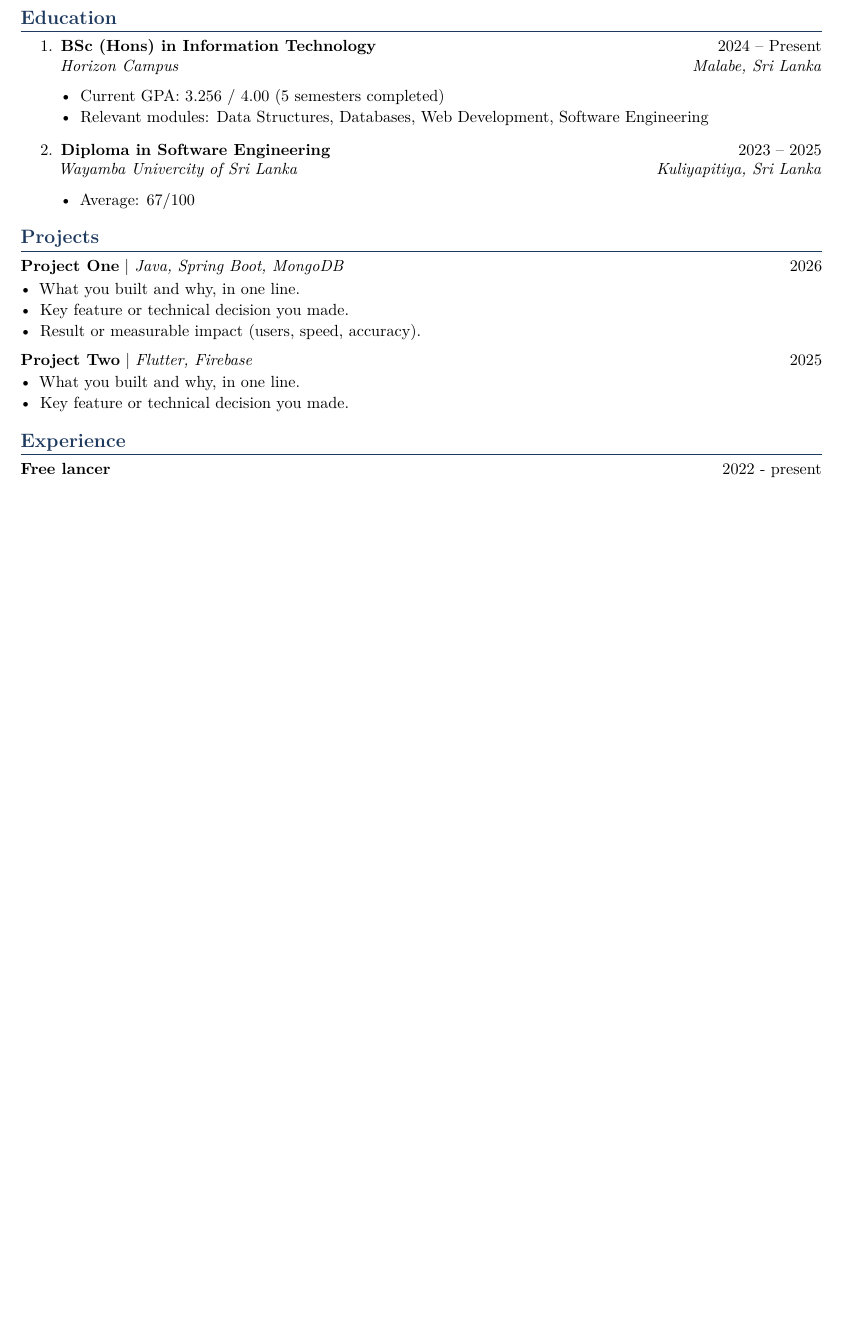
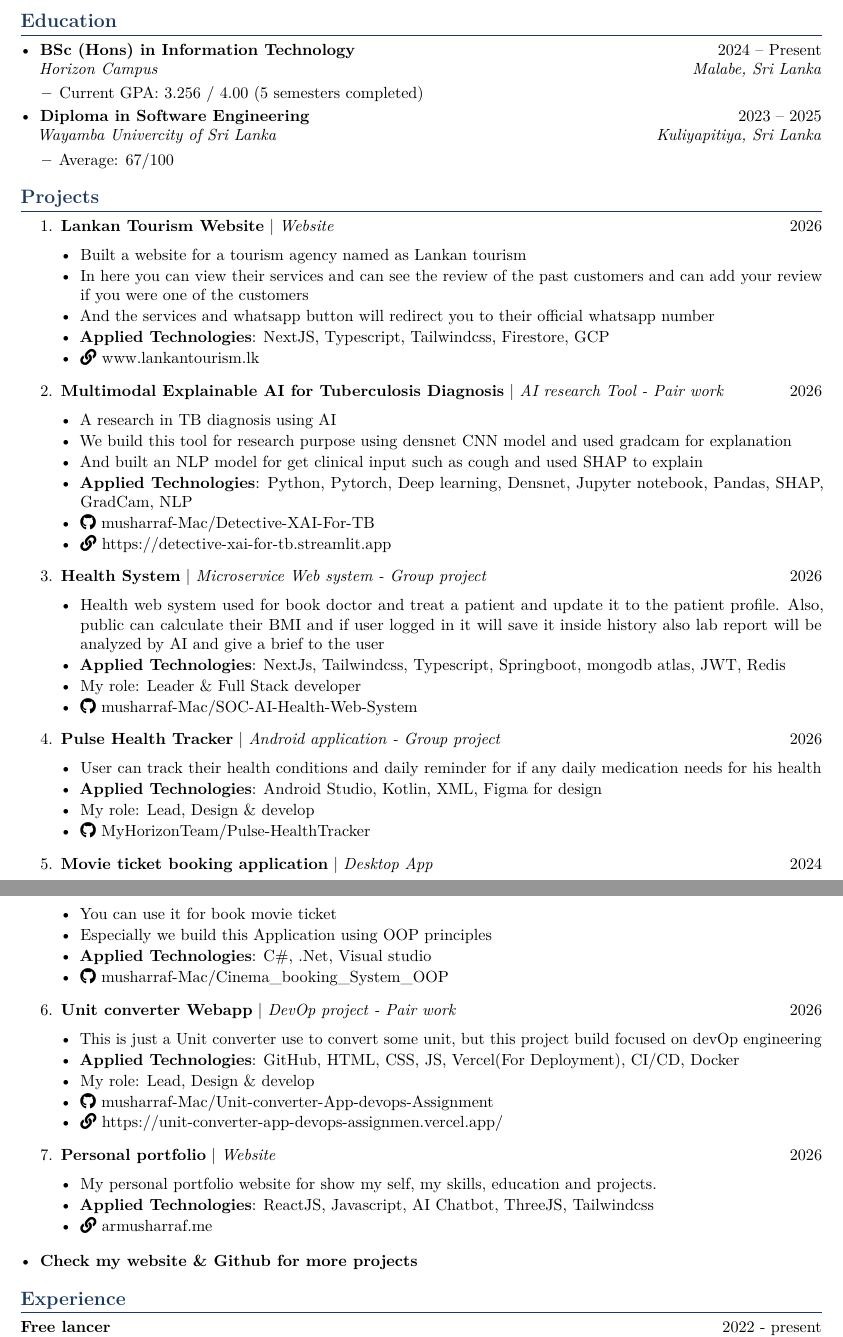
Before and after one commit to musharraf-Mac/My_CV, a LaTeX CV (Resume/Musharraf_CV_Lat.tex): part of the page before the commit and two parts of pages 1 and 2 of 2 after it, the two joined at a grey line, cut so that both start at the same text, the shorter picture padded with empty space. Compiled offline with pdfLaTeX.

Commit message:
feat: project updated

```diff
--- a/Resume/Musharraf_CV_Lat.tex
+++ b/Resume/Musharraf_CV_Lat.tex
@@ -62,33 +61,91 @@ Seeking an internship where I can apply my skills in [your area] and grow as an
 
 %---------------- EDUCATION ----------------
 \section{Education}
-\begin{enumerate}
+\begin{itemize}
 \item \cventry{BSc (Hons) in Information Technology}{2024 -- Present}{Horizon Campus}{Malabe, Sri Lanka}
   \begin{itemize}
     \item Current GPA: 3.256  / 4.00 (5 semesters completed)
-    \item Relevant modules: Data Structures, Databases, Web Development, Software Engineering
   \end{itemize}
 \item \cventry{Diploma in Software Engineering}{2023 -- 2025}{Wayamba Univercity of Sri Lanka}{Kuliyapitiya, Sri Lanka}
   \begin{itemize}
     \item Average: 67/100
   \end{itemize}
 
-\end{enumerate}
+\end{itemize}
 
 %---------------- PROJECTS ----------------
 \section{Projects}
-\project{Project One}{Java, Spring Boot, MongoDB}{2026}
+
+\begin{enumerate}
+  % Project - 1
+  \item \project{Lankan Tourism Website}{Website}{2026}
+   \begin{itemize}
+    \item Built a website for a tourism agency named as Lankan tourism
+    \item In here you can view their services and can see the review of the past customers and can add your review if you were one of the customers
+    \item And the services and whatsapp button will redirect you to their official whatsapp number
+    \item \textbf{Applied Technologies}: NextJS, Typescript, Tailwindcss, Firestore, GCP
+    \item \faLink \href{https://lankantourism.lk}{ www.lankantourism.lk}
+   \end{itemize}
+
+  % Project - 2
+  \item \project{Multimodal Explainable AI for Tuberculosis Diagnosis}{AI research Tool - Pair work}{2026}
+   \begin{itemize}
+    \item A research in TB diagnosis using AI
+    \item We build this tool for research purpose using densnet CNN model and used gradcam for explanation
+    \item And built an NLP model for get clinical input such as cough and used SHAP to explain
+    \item \textbf{Applied Technologies}: Python, Pytorch, Deep learning, Densnet, Jupyter notebook, Pandas, SHAP, GradCam, NLP
+    \item \faGithub \href{https://github.com/musharraf-Mac/Detective-XAI-For-TB}{ musharraf-Mac/Detective-XAI-For-TB}
+    \item \faLink \href{https://detective-xai-for-tb.streamlit.app}{ https://detective-xai-for-tb.streamlit.app}
+   \end{itemize}
+
+   % Project - 3
+  \item \project{Health System}{Microservice Web system - Group project}{2026}
+   \begin{itemize}
+    \item Health web system used for book doctor and treat a patient and update it to the patient profile. Also, public can calculate their BMI and if user logged in it will save it inside history also lab report will be analyzed by AI and give a brief to the user
+    \item \textbf{Applied Technologies}: NextJs, Tailwindcss, Typescript, Springboot, mongodb atlas, JWT, Redis
+    \item My role: Leader \& Full Stack developer
+    \item \faGithub \href{https://github.com/musharraf-Mac/SOC-AI-Health-Web-System}{ musharraf-Mac/SOC-AI-Health-Web-System}
+   \end{itemize}
+
+   % Project - 4
+  \item \project{Pulse Health Tracker}{Android application - Group project}{2026}
+   \begin{itemize}
+    \item User can track their health conditions and daily reminder for if any daily medication needs for his health
+    \item \textbf{Applied Technologies}: Android Studio, Kotlin, XML, Figma for design
+    \item My role: Lead, Design \& develop
+    \item \faGithub \href{https://github.com/MyHorizonTeam/Pulse-HealthTracker}{ MyHorizonTeam/Pulse-HealthTracker}
+   \end{itemize}
+
+   % Project - 5
+  \item \project{Movie ticket booking application}{Desktop App}{2024}
+   \begin{itemize}
+    \item You can use it for book movie ticket
+    \item Especially we build this Application using OOP principles
+    \item \textbf{Applied Technologies}: C\#, .Net, Visual studio
+    \item \faGithub \href{https://github.com/musharraf-Mac/Cinema_booking_System_OOP}{ musharraf-Mac/Cinema\_booking\_System\_OOP}
+   \end{itemize}
+
+   % Project - 6
+   \item \project{Unit converter Webapp}{DevOp project - Pair work}{2026}
+   \begin{itemize}
+    \item This is just a Unit converter use to convert some unit, but this project build focused on devOp engineering
+    \item \textbf{Applied Technologies}: GitHub, HTML, CSS, JS, Vercel(For Deployment), CI/CD, Docker
+    \item My role: Lead, Design \& develop
+    \item \faGithub \href{https://github.com/musharraf-Mac/Unit-converter-App-devops-Assignment}{ musharraf-Mac/Unit-converter-App-devops-Assignment}
+    \item \faLink \href{https://unit-converter-app-devops-assignmen.vercel.app/}{ https://unit-converter-app-devops-assignmen.vercel.app/}
+   \end{itemize}
+
+   % Project - 7
+   \item \project{Personal portfolio}{Website}{2026}
+   \begin{itemize}
+    \item My personal portfolio website for show my self, my skills, education and projects.
+    \item \textbf{Applied Technologies}: ReactJS, Javascript, AI Chatbot, ThreeJS, Tailwindcss
+    \item \faLink \href{https://armusharraf.me/}{ armusharraf.me}
+   \end{itemize}
+
+\end{enumerate}
 \begin{itemize}
-  \item What you built and why, in one line.
-  \item Key feature or technical decision you made.
-  \item Result or measurable impact (users, speed, accuracy).
-\end{itemize}
-
-\vspace{4pt}
-\project{Project Two}{Flutter, Firebase}{2025}
-\begin{itemize}
-  \item What you built and why, in one line.
-  \item Key feature or technical decision you made.
+  \item \textbf{Check my website \& Github for more projects}
 \end{itemize}
 
 %---------------- EXPERIENCE ----------------
```
Also changed, not shown: Resume/Musharraf_CV_Lat.pdf, Resume/Musharraf_CV_Lat.tex (13 more changed lines).
